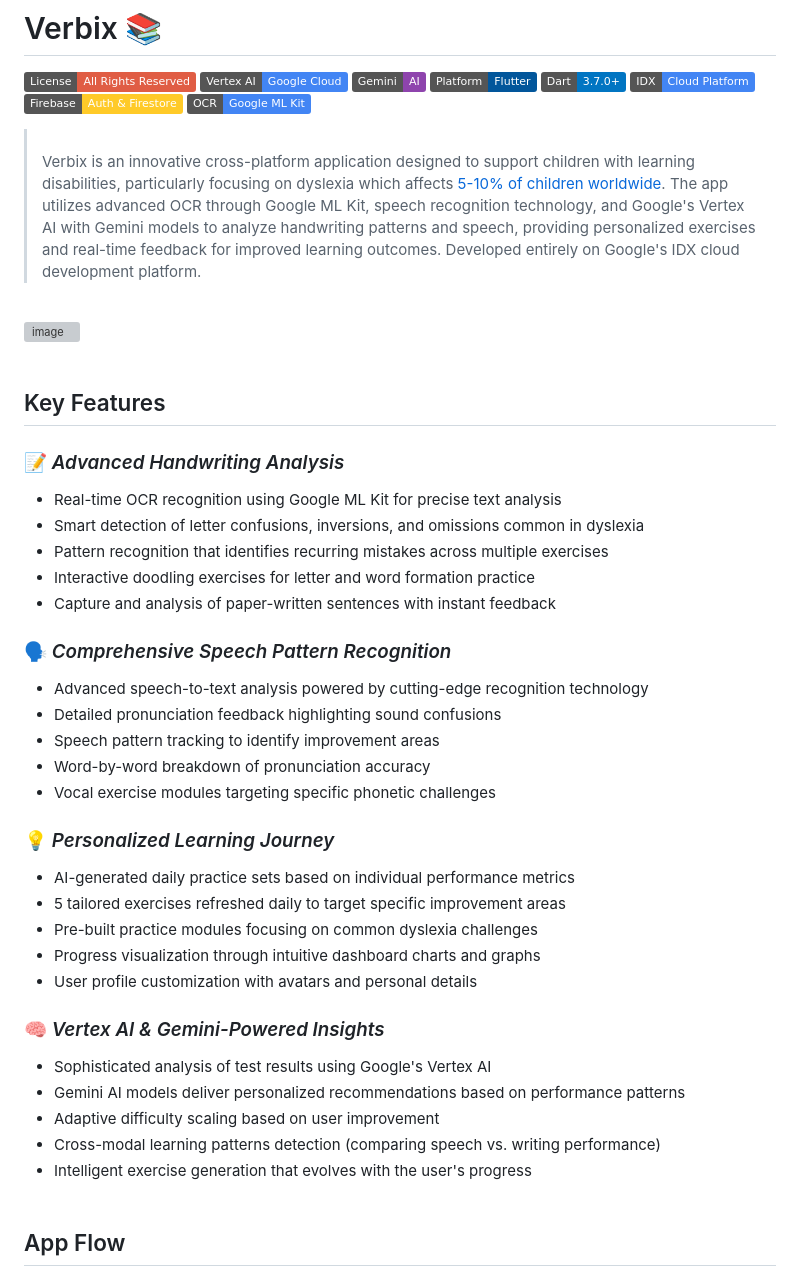
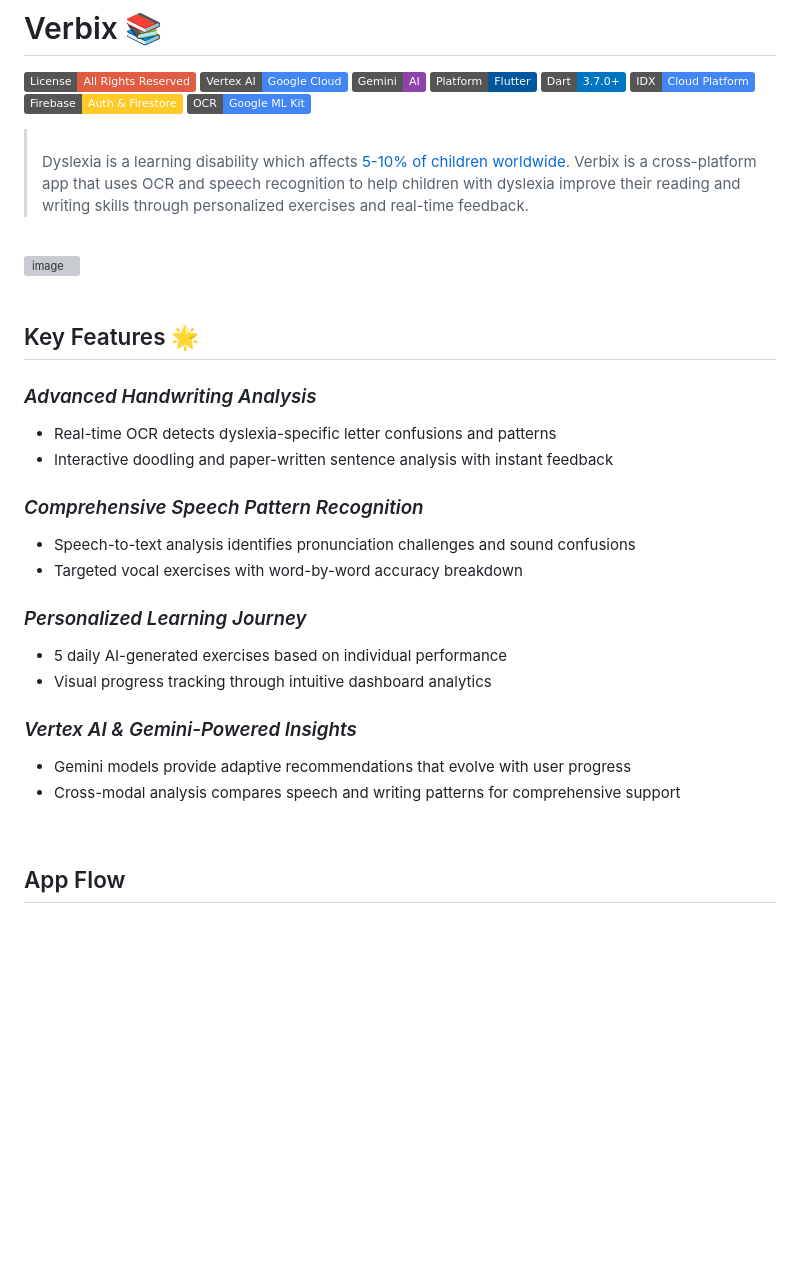
Before and after one commit to swatified/Verbix-Flutter, a Markdown page: README.md, the part around one of its changes. Rendered like a GitHub page; badges without logos; blank space fills up the shorter version; grey boxes are pictures that could not be loaded.

```diff
--- a/README.md
+++ b/README.md
@@ -8,43 +8,36 @@
 [![Firebase](https://img.shields.io/badge/Firebase-Auth_&_Firestore-FFCA28.svg)](https://firebase.google.com)
 [![OCR](https://img.shields.io/badge/OCR-Google_ML_Kit-4285F4.svg)](https://developers.google.com/ml-kit)
 
-> <br/>Verbix is an innovative cross-platform application designed to support children with learning disabilities, particularly focusing on dyslexia which affects [5-10% of children worldwide](https://pmc.ncbi.nlm.nih.gov/articles/PMC6099274/#:~:text=Given%20that%20an%20estimated%205,and%20informed%20understandings%20of%20dyslexia.). The app utilizes advanced OCR through Google ML Kit, speech recognition technology, and Google's Vertex AI with Gemini models to analyze handwriting patterns and speech, providing personalized exercises and real-time feedback for improved learning outcomes. Developed entirely on Google's IDX cloud development platform.
+> <br/> Dyslexia is a learning disability which affects [5-10% of children worldwide](https://pmc.ncbi.nlm.nih.gov/articles/PMC6099274/#:~:text=Given%20that%20an%20estimated%205,and%20informed%20understandings%20of%20dyslexia.). Verbix is a cross-platform app that uses OCR and speech recognition to help children with dyslexia improve their reading and writing skills through personalized exercises and real-time feedback.
 
 <br/>
 
 ![image](https://github.com/user-attachments/assets/79f3d5d3-2e0d-46da-aef5-293c8244bc76)
 <br/><br/>
 
-## Key Features
+## Key Features 🌟
 
-### 📝 *Advanced Handwriting Analysis*
-- Real-time OCR recognition using Google ML Kit for precise text analysis
-- Smart detection of letter confusions, inversions, and omissions common in dyslexia
-- Pattern recognition that identifies recurring mistakes across multiple exercises
-- Interactive doodling exercises for letter and word formation practice
-- Capture and analysis of paper-written sentences with instant feedback
+### *Advanced Handwriting Analysis*
 
-### 🗣️ *Comprehensive Speech Pattern Recognition*
-- Advanced speech-to-text analysis powered by cutting-edge recognition technology
-- Detailed pronunciation feedback highlighting sound confusions
-- Speech pattern tracking to identify improvement areas
-- Word-by-word breakdown of pronunciation accuracy
-- Vocal exercise modules targeting specific phonetic challenges
+- Real-time OCR detects dyslexia-specific letter confusions and patterns
+- Interactive doodling and paper-written sentence analysis with instant feedback
 
-### 💡 *Personalized Learning Journey*
-- AI-generated daily practice sets based on individual performance metrics
-- 5 tailored exercises refreshed daily to target specific improvement areas
-- Pre-built practice modules focusing on common dyslexia challenges
-- Progress visualization through intuitive dashboard charts and graphs
-- User profile customization with avatars and personal details
+### *Comprehensive Speech Pattern Recognition*
 
-### 🧠 *Vertex AI & Gemini-Powered Insights*
-- Sophisticated analysis of test results using Google's Vertex AI
-- Gemini AI models deliver personalized recommendations based on performance patterns
-- Adaptive difficulty scaling based on user improvement
-- Cross-modal learning patterns detection (comparing speech vs. writing performance)
-- Intelligent exercise generation that evolves with the user's progress
-<br/><br/>
+- Speech-to-text analysis identifies pronunciation challenges and sound confusions
+- Targeted vocal exercises with word-by-word accuracy breakdown
+
+### *Personalized Learning Journey*
+
+- 5 daily AI-generated exercises based on individual performance
+- Visual progress tracking through intuitive dashboard analytics
+
+### *Vertex AI & Gemini-Powered Insights*
+
+- Gemini models provide adaptive recommendations that evolve with user progress
+- Cross-modal analysis compares speech and writing patterns for comprehensive support
+
+<br/>
 
 ## App Flow
 
```
Also changed, not shown: other parts of README.md (+29 -45 lines).
